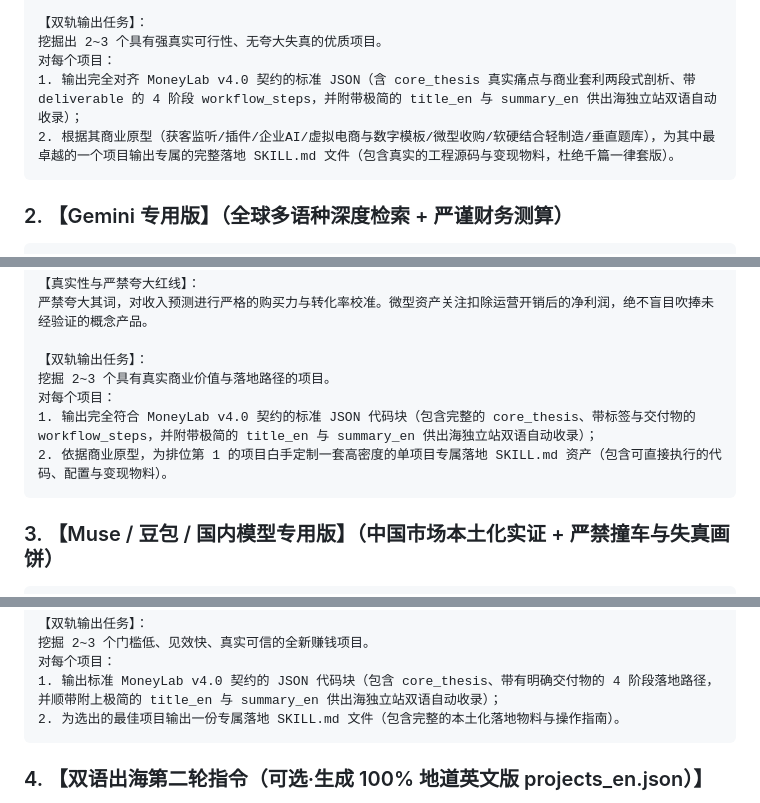
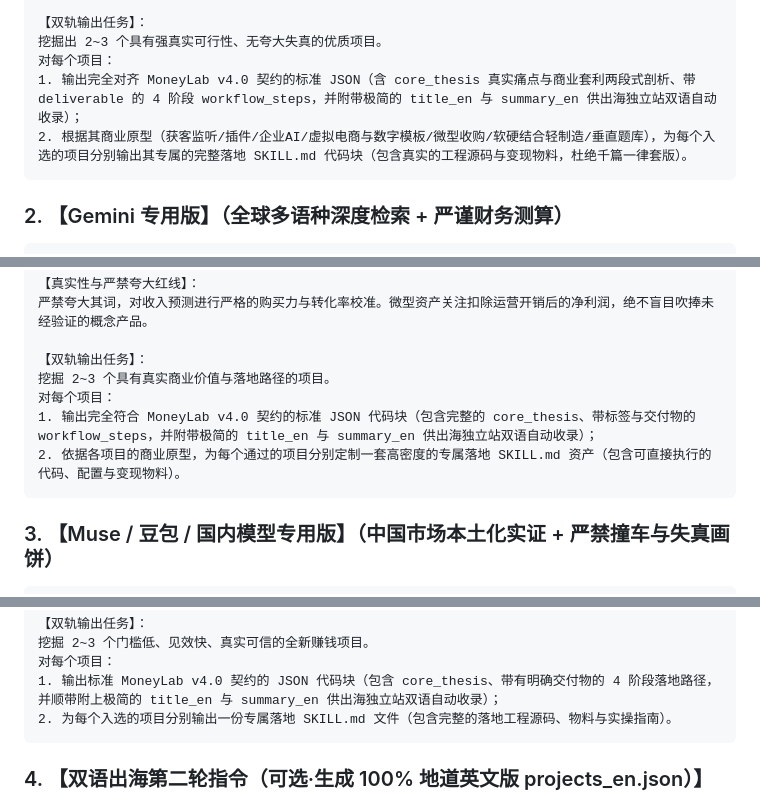
Before and after one commit to ai717/m.ucncn.cn, a Markdown page: skills/SKILL.md, 3 parts joined by grey strips. Rendered like a GitHub page.

````diff
--- a/skills/SKILL.md
+++ b/skills/SKILL.md
@@ -461,7 +461,7 @@ license: Commercial Asset - Authorized for MoneyLab Pro Members
 挖掘出 2~3 个具有强真实可行性、无夸大失真的优质项目。
 对每个项目：
 1. 输出完全对齐 MoneyLab v4.0 契约的标准 JSON（含 core_thesis 真实痛点与商业套利两段式剖析、带 deliverable 的 4 阶段 workflow_steps，并附带极简的 title_en 与 summary_en 供出海独立站双语自动收录）；
-2. 根据其商业原型（获客监听/插件/企业AI/虚拟电商与数字模板/微型收购/软硬结合轻制造/垂直题库），为其中最卓越的一个项目输出专属的完整落地 SKILL.md 文件（包含真实的工程源码与变现物料，杜绝千篇一律套版）。
+2. 根据其商业原型（获客监听/插件/企业AI/虚拟电商与数字模板/微型收购/软硬结合轻制造/垂直题库），为每个入选的项目分别输出其专属的完整落地 SKILL.md 代码块（包含真实的工程源码与变现物料，杜绝千篇一律套版）。
 ```
 
 ### 2. 【Gemini 专用版】（全球多语种深度检索 + 严谨财务测算）
@@ -477,7 +477,7 @@ license: Commercial Asset - Authorized for MoneyLab Pro Members
 挖掘 2~3 个具有真实商业价值与落地路径的项目。
 对每个项目：
 1. 输出完全符合 MoneyLab v4.0 契约的标准 JSON 代码块（包含完整的 core_thesis、带标签与交付物的 workflow_steps，并附带极简的 title_en 与 summary_en 供出海独立站双语自动收录）；
-2. 依据商业原型，为排位第 1 的项目白手定制一套高密度的单项目专属落地 SKILL.md 资产（包含可直接执行的代码、配置与变现物料）。
+2. 依据各项目的商业原型，为每个通过的项目分别定制一套高密度的专属落地 SKILL.md 资产（包含可直接执行的代码、配置与变现物料）。
 ```
 
 ### 3. 【Muse / 豆包 / 国内模型专用版】（中国市场本土化实证 + 严禁撞车与失真画饼）
@@ -505,7 +505,7 @@ https://m.ucncn.cn/llms.txt （或 https://m.ucncn.cn/catalog.json）
 挖掘 2~3 个门槛低、见效快、真实可信的全新赚钱项目。
 对每个项目：
 1. 输出标准 MoneyLab v4.0 契约的 JSON 代码块（包含 core_thesis、带有明确交付物的 4 阶段落地路径，并顺带附上极简的 title_en 与 summary_en 供出海独立站双语自动收录）；
-2. 为选出的最佳项目输出一份专属落地 SKILL.md 文件（包含完整的本土化落地物料与操作指南）。
+2. 为每个入选的项目分别输出一份专属落地 SKILL.md 文件（包含完整的落地工程源码、物料与实操指南）。
 ```
 
 ### 4. 【双语出海第二轮指令（可选·生成 100% 地道英文版 projects_en.json）】
````
Also changed, not shown: other parts of skills/SKILL.md (+5 -5 lines).
